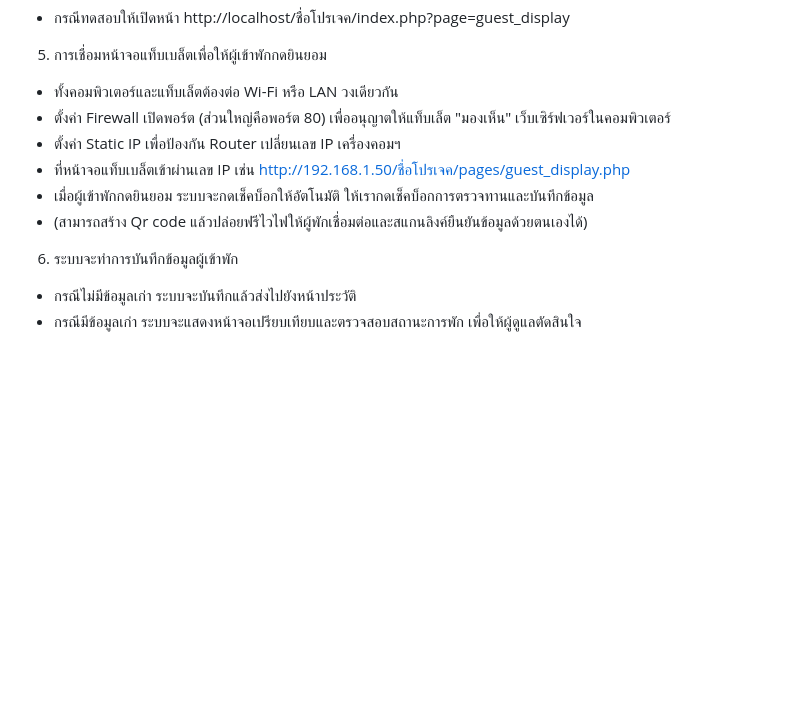
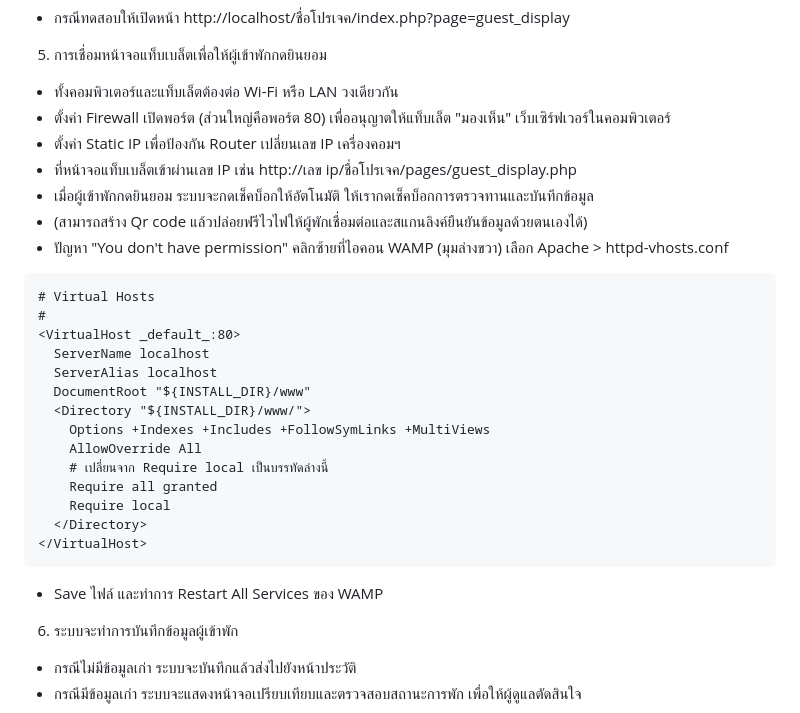
Before and after one commit to l3OSS/ID_Registry_System, a Markdown page: README.md, the part around the change. Rendered like a GitHub page; blank space fills up the shorter version.

````diff
--- a/README.md
+++ b/README.md
@@ -95,9 +95,29 @@
 - ทั้งคอมพิวเตอร์และแท็บเล็ตต้องต่อ Wi-Fi หรือ LAN วงเดียวกัน
 - ตั้งค่า Firewall เปิดพอร์ต (ส่วนใหญ่คือพอร์ต 80) เพื่ออนุญาตให้แท็บเล็ต "มองเห็น" เว็บเซิร์ฟเวอร์ในคอมพิวเตอร์
 - ตั้งค่า Static IP เพื่อป้องกัน Router เปลี่ยนเลข IP เครื่องคอมฯ
-- ที่หน้าจอแท็บเบล็ตเข้าผ่านเลข IP เช่น http://192.168.1.50/ชื่อโปรเจค/pages/guest_display.php
+- ที่หน้าจอแท็บเบล็ตเข้าผ่านเลข IP เช่น http://เลข ip/ชื่อโปรเจค/pages/guest_display.php
 - เมื่อผู้เข้าพักกดยินยอม ระบบจะกดเช็คบ็อกให้อัตโนมัติ ให้เรากดเช็คบ็อกการตรวจทานและบันทึกข้อมูล
 - (สามารถสร้าง Qr code แล้วปล่อยฟรีไวไฟให้ผู้พักเชื่อมต่อและสแกนลิงค์ยืนยันข้อมูลด้วยตนเองได้)
+- ปัญหา "You don't have permission" คลิกซ้ายที่ไอคอน WAMP (มุมล่างขวา) เลือก Apache > httpd-vhosts.conf
+
+```
+# Virtual Hosts
+#
+<VirtualHost _default_:80>
+  ServerName localhost
+  ServerAlias localhost
+  DocumentRoot "${INSTALL_DIR}/www"
+  <Directory "${INSTALL_DIR}/www/">
+    Options +Indexes +Includes +FollowSymLinks +MultiViews
+    AllowOverride All
+    # เปลี่ยนจาก Require local เป็นบรรทัดล่างนี้
+    Require all granted
+    Require local
+  </Directory>
+</VirtualHost>
+```
+- Save ไฟล์ และทำการ Restart All Services ของ WAMP
+
 6. ระบบจะทำการบันทึกข้อมูลผู้เข้าพัก
 - กรณีไม่มีข้อมูลเก่า ระบบจะบันทึกแล้วส่งไปยังหน้าประวัติ
 - กรณีมีข้อมูลเก่า ระบบจะแสดงหน้าจอเปรียบเทียบและตรวจสอบสถานะการพัก เพื่อให้ผู้ดูแลตัดสินใจ
````
